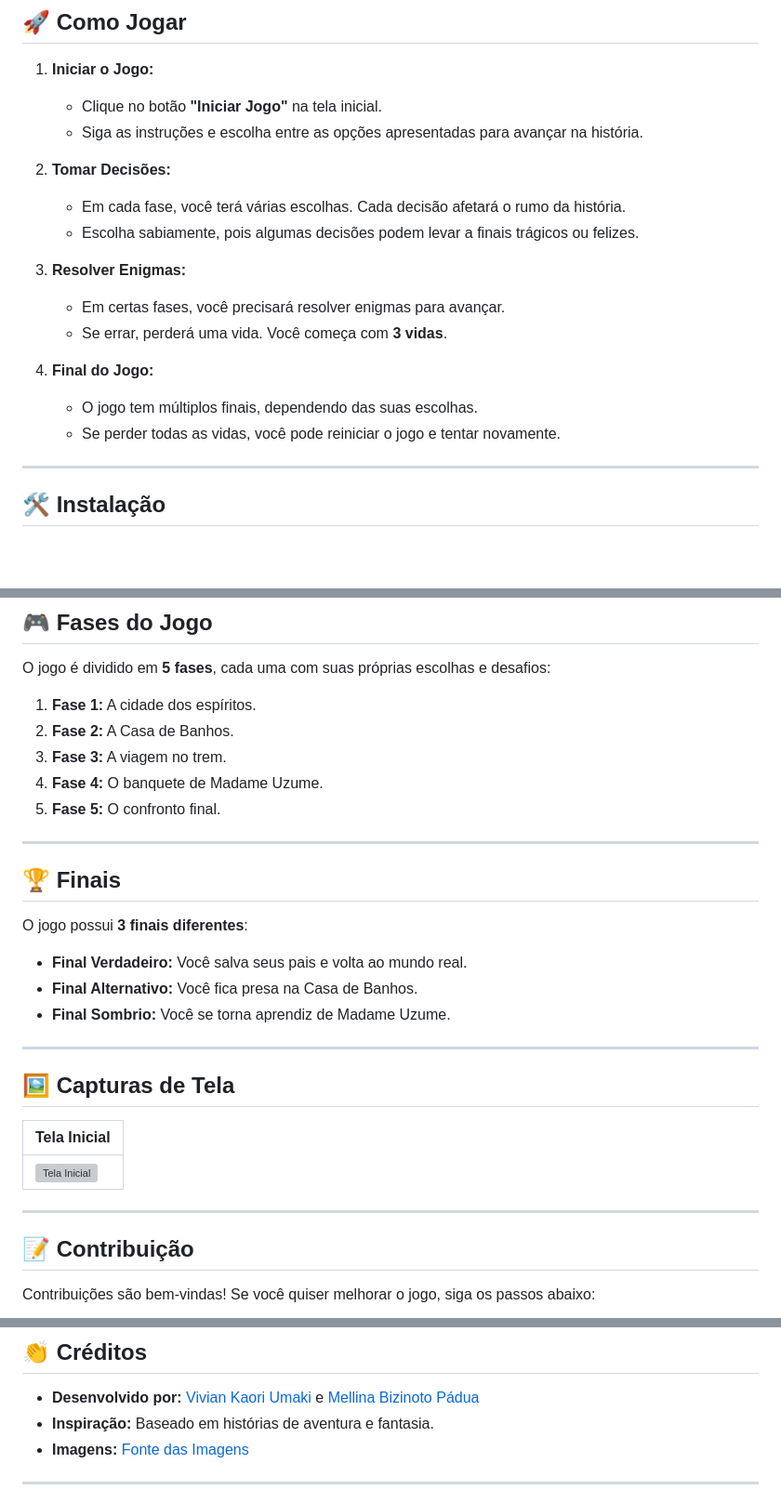
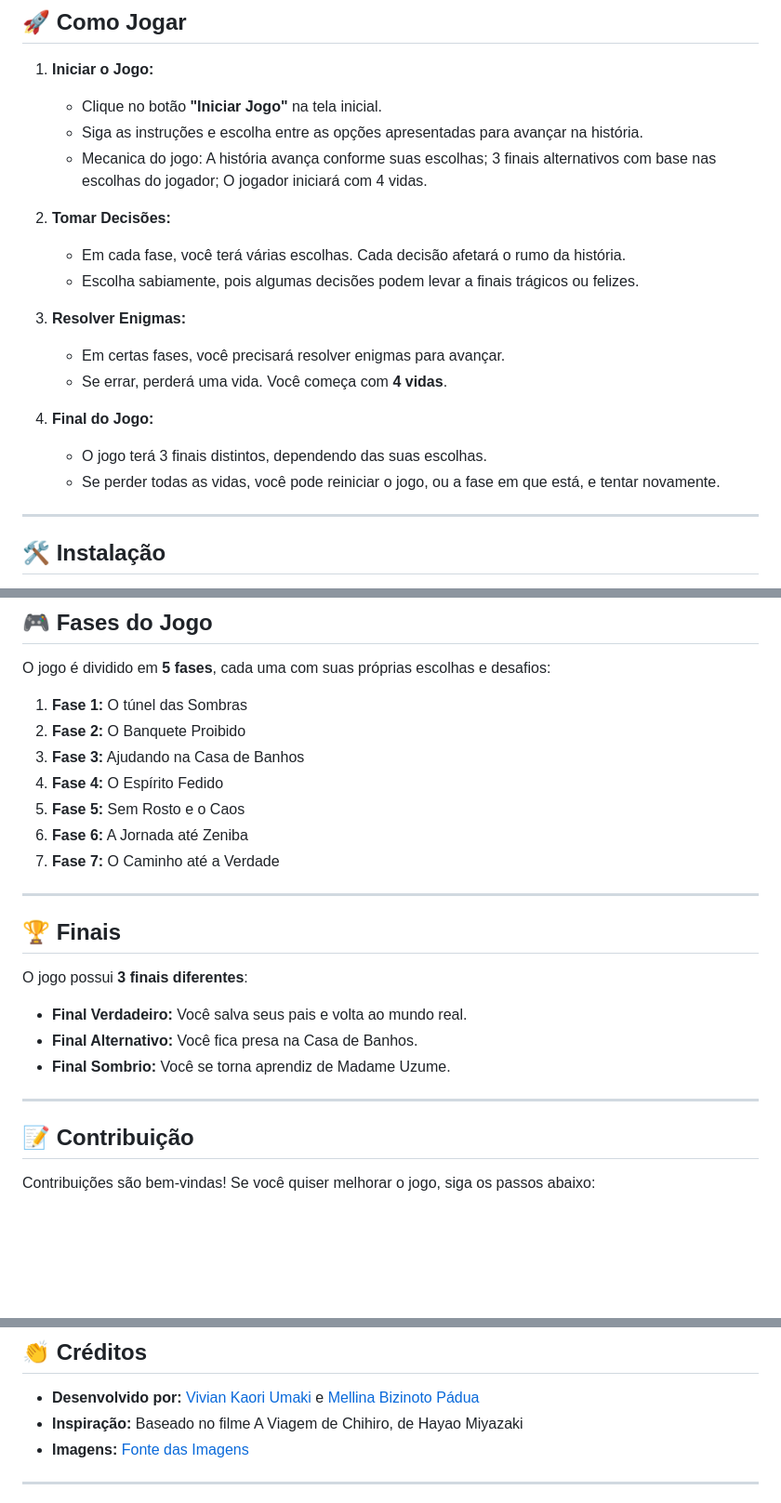
Before and after one commit to vivikari/Al-mdoTunel, a Markdown page: README.md, 3 parts joined by grey strips. Shown: that part at 93% size. GitHub-like rendering; blank space fills up the shorter version; grey boxes are pictures that could not be loaded.

```diff
--- a/README.md
+++ b/README.md
@@ -7,6 +7,7 @@
 1. **Iniciar o Jogo:**
    - Clique no botão **"Iniciar Jogo"** na tela inicial.
    - Siga as instruções e escolha entre as opções apresentadas para avançar na história.
+   - Mecanica do jogo: A história avança conforme suas escolhas; 3 finais alternativos com base nas escolhas do jogador; O jogador iniciará com 4 vidas.
 
 2. **Tomar Decisões:**
    - Em cada fase, você terá várias escolhas. Cada decisão afetará o rumo da história.
@@ -14,11 +15,11 @@
 
 3. **Resolver Enigmas:**
    - Em certas fases, você precisará resolver enigmas para avançar.
-   - Se errar, perderá uma vida. Você começa com **3 vidas**.
+   - Se errar, perderá uma vida. Você começa com **4 vidas**.
 
 4. **Final do Jogo:**
-   - O jogo tem múltiplos finais, dependendo das suas escolhas.
-   - Se perder todas as vidas, você pode reiniciar o jogo e tentar novamente.
+   - O jogo terá 3 finais distintos, dependendo das suas escolhas.
+   - Se perder todas as vidas, você pode reiniciar o jogo, ou a fase em que está, e tentar novamente.
 
 ---
 
@@ -54,11 +55,13 @@ Para rodar o jogo localmente, siga os passos abaixo:
 
 O jogo é dividido em **5 fases**, cada uma com suas próprias escolhas e desafios:
 
-1. **Fase 1:** A cidade dos espíritos.
-2. **Fase 2:** A Casa de Banhos.
-3. **Fase 3:** A viagem no trem.
-4. **Fase 4:** O banquete de Madame Uzume.
-5. **Fase 5:** O confronto final.
+1. **Fase 1:** O túnel das Sombras
+2. **Fase 2:** O Banquete Proibido
+3. **Fase 3:** Ajudando na Casa de Banhos
+4. **Fase 4:** O Espírito Fedido
+5. **Fase 5:** Sem Rosto e o Caos
+6. **Fase 6:** A Jornada até Zeniba
+7. **Fase 7:** O Caminho até a Verdade
 
 ---
 
@@ -71,12 +74,6 @@ O jogo possui **3 finais diferentes**:
 
 ---
 
-## 🖼️ Capturas de Tela
-
-| Tela Inicial |
-|--------------|
-| ![Tela Inicial](https://i.pinimg.com/1200x/2f/8a/58/2f8a5837938dc5798519592981868546.jpg) |
----
 
 ## 📝 Contribuição
 
@@ -108,7 +105,7 @@ Este projeto está sob a licença **MIT**. Veja o arquivo [LICENSE](LICENSE) par
 ## 👏 Créditos
 
 - **Desenvolvido por:** [Vivian Kaori Umaki](https://github.com/vivikari) e [Mellina Bizinoto Pádua](https://github.com/Mellina-ship-it)
-- **Inspiração:** Baseado em histórias de aventura e fantasia.
+- **Inspiração:** Baseado no filme A Viagem de Chihiro, de Hayao Miyazaki
 - **Imagens:** [Fonte das Imagens](https://exemplo.com)
 
 ---
```
